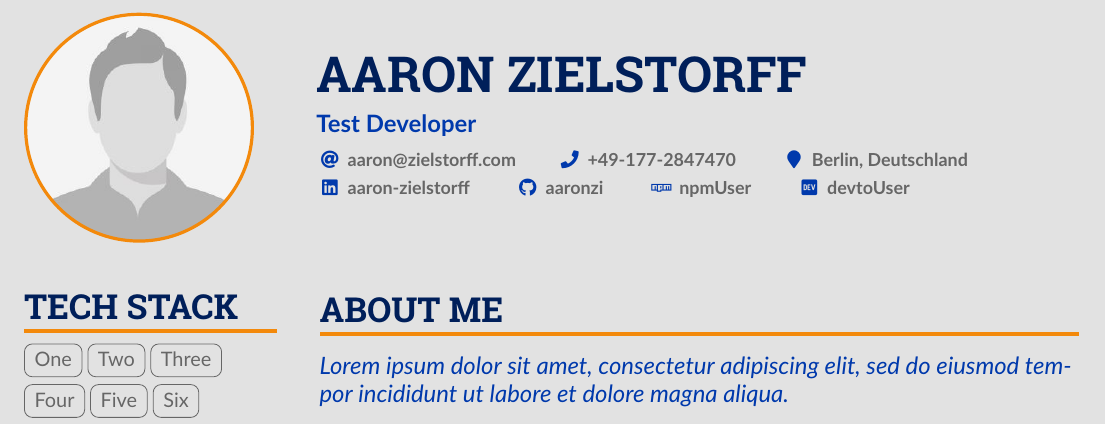
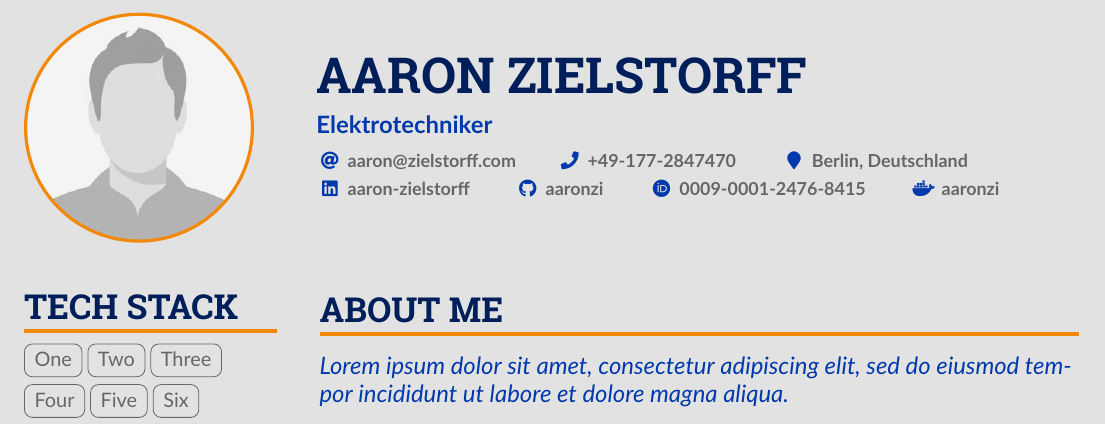
Before and after one commit to aaronzi/CV, a LaTeX CV (Lebenslauf.tex, which reads altacv.cls): part of the page, cut so that both start at the same text. Compiled offline with pdfLaTeX.

Commit message:
Added relevant Links

```diff
--- a/Lebenslauf.tex
+++ b/Lebenslauf.tex
@@ -101,7 +101,7 @@
 
 \begin{document}
     \name{Aaron Zielstorff}
-    \tagline{Test Developer}
+    \tagline{Elektrotechniker}
     %% You can add multiple photos on the left or right
     \photoL{4cm}{john-doe}
 
@@ -111,8 +111,8 @@
         \location{Berlin, Deutschland}\\
         \linkedin{aaron-zielstorff}
         \github{aaronzi}
-        \npm{npmUser}
-        \dev{devtoUser}
+        \orcid{0009-0001-2476-8415}
+        \docker{aaronzi}
         %\homepage{nicolasomar.me}
         %\medium{nicolasomar}
         %% You MUST add the academicons option to \documentclass, then compile with LuaLaTeX or XeLaTeX, if you want to use \orcid or other academicons commands.
--- a/altacv.cls
+++ b/altacv.cls
@@ -200,6 +200,8 @@
 \NewInfoField{dev}{\faDev}[https://dev.to/]
 \NewInfoField{medium}{\faMedium}[https://medium.com/@]
 \NewInfoField{npm}{\faNpm}[https://www.npmjs.com/~]
+% Docker Hub
+\NewInfoField{docker}{\faDocker}[https://hub.docker.com/u/]
 
 % v1.2: Support for multiple photos
 \newlength{\altacv@photos@width}
```
Also changed, not shown: Lebenslauf.pdf.
